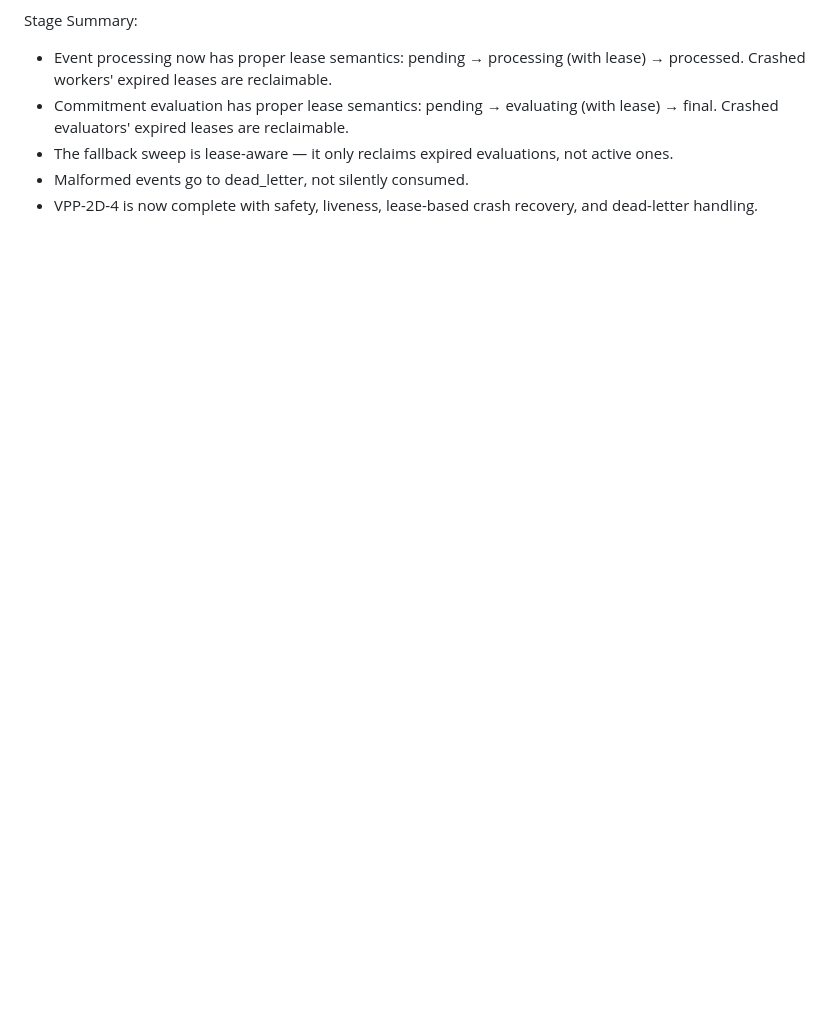
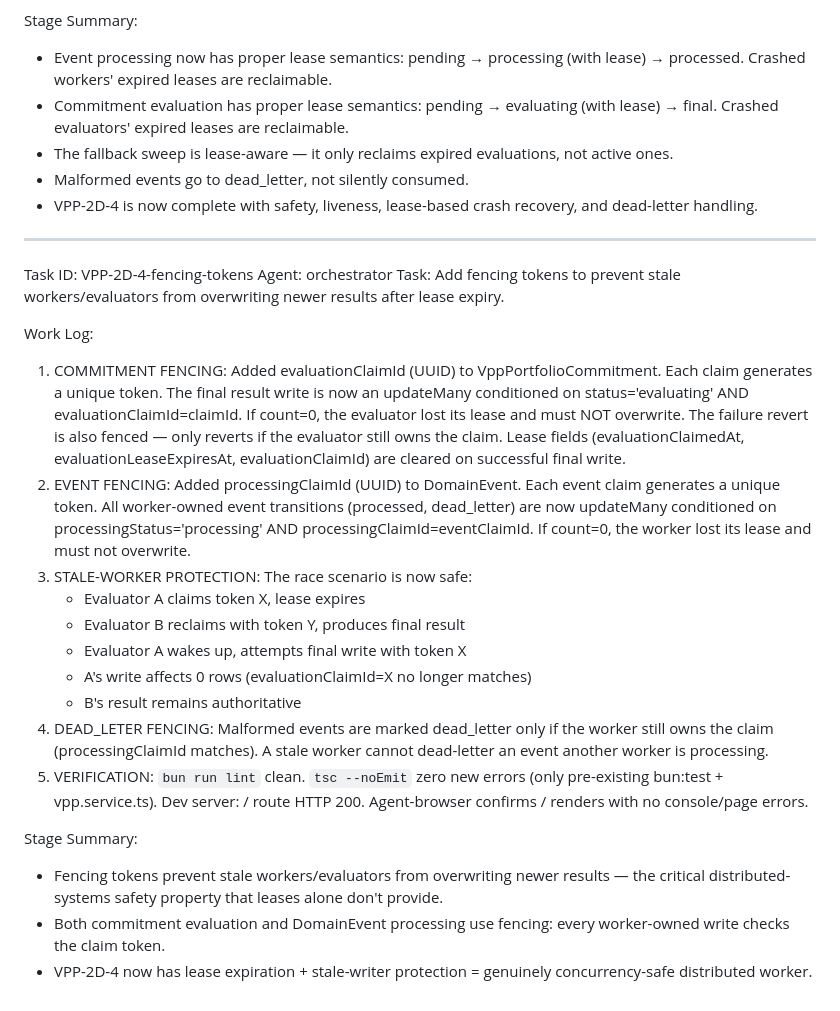
Before and after one commit to pectoraux/iaas-platform, a Markdown page: worklog.md, the part around the change. Drawn GitHub-style; blank space fills up the shorter version.

Commit message:
8ee6ff75-849c-4baa-979e-cfd20330d81f

```diff
--- a/worklog.md
+++ b/worklog.md
@@ -1393,3 +1393,25 @@ Stage Summary:
 - The fallback sweep is lease-aware — it only reclaims expired evaluations, not active ones.
 - Malformed events go to dead_letter, not silently consumed.
 - VPP-2D-4 is now complete with safety, liveness, lease-based crash recovery, and dead-letter handling.
+
+---
+Task ID: VPP-2D-4-fencing-tokens
+Agent: orchestrator
+Task: Add fencing tokens to prevent stale workers/evaluators from overwriting newer results after lease expiry.
+
+Work Log:
+1. COMMITMENT FENCING: Added evaluationClaimId (UUID) to VppPortfolioCommitment. Each claim generates a unique token. The final result write is now an updateMany conditioned on status='evaluating' AND evaluationClaimId=claimId. If count=0, the evaluator lost its lease and must NOT overwrite. The failure revert is also fenced — only reverts if the evaluator still owns the claim. Lease fields (evaluationClaimedAt, evaluationLeaseExpiresAt, evaluationClaimId) are cleared on successful final write.
+2. EVENT FENCING: Added processingClaimId (UUID) to DomainEvent. Each event claim generates a unique token. All worker-owned event transitions (processed, dead_letter) are now updateMany conditioned on processingStatus='processing' AND processingClaimId=eventClaimId. If count=0, the worker lost its lease and must not overwrite.
+3. STALE-WORKER PROTECTION: The race scenario is now safe:
+   - Evaluator A claims token X, lease expires
+   - Evaluator B reclaims with token Y, produces final result
+   - Evaluator A wakes up, attempts final write with token X
+   - A's write affects 0 rows (evaluationClaimId=X no longer matches)
+   - B's result remains authoritative
+4. DEAD_LETER FENCING: Malformed events are marked dead_letter only if the worker still owns the claim (processingClaimId matches). A stale worker cannot dead-letter an event another worker is processing.
+5. VERIFICATION: `bun run lint` clean. `tsc --noEmit` zero new errors (only pre-existing bun:test + vpp.service.ts). Dev server: / route HTTP 200. Agent-browser confirms / renders with no console/page errors.
+
+Stage Summary:
+- Fencing tokens prevent stale workers/evaluators from overwriting newer results — the critical distributed-systems safety property that leases alone don't provide.
+- Both commitment evaluation and DomainEvent processing use fencing: every worker-owned write checks the claim token.
+- VPP-2D-4 now has lease expiration + stale-writer protection = genuinely concurrency-safe distributed worker.
```
